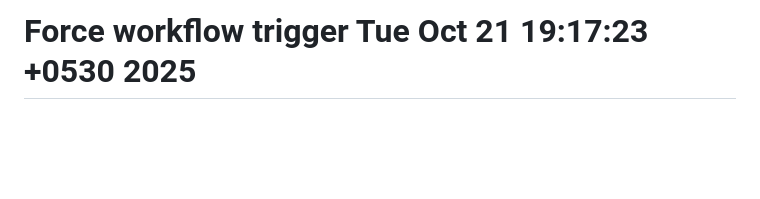
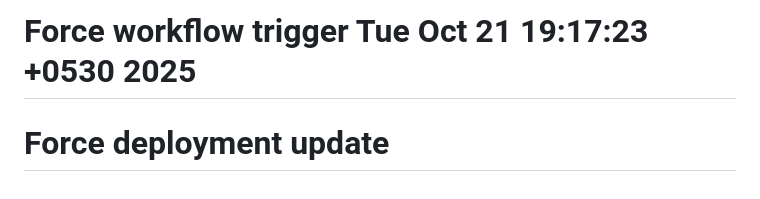
Before and after one commit to Sanjeewa1995/M-AUTO-ZONE-API, a Markdown page: README.md, the part around the change. Rendered like a GitHub page; blank space fills up the shorter version.

Commit message:
Force deployment update

```diff
--- a/README.md
+++ b/README.md
@@ -183,3 +183,4 @@ This project is licensed under the MIT License.
 # Force deployment update Tue Oct 21 19:01:26 +0530 2025
 # Trigger deployment with GitHub secrets Tue Oct 21 19:08:36 +0530 2025
 # Force workflow trigger Tue Oct 21 19:17:23 +0530 2025
+# Force deployment update
```
